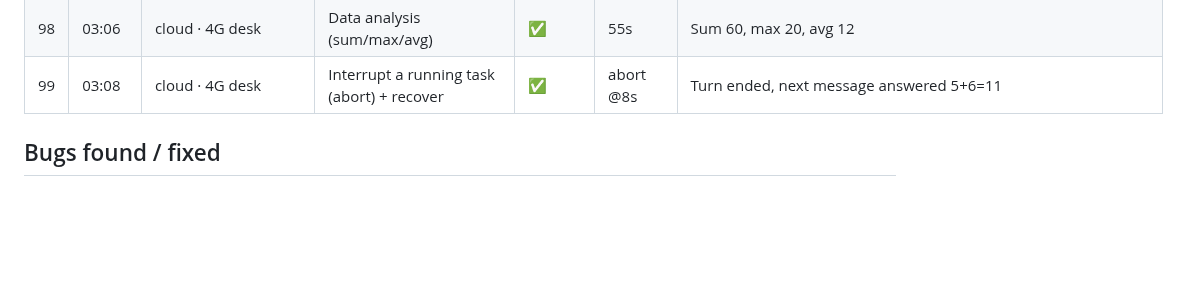
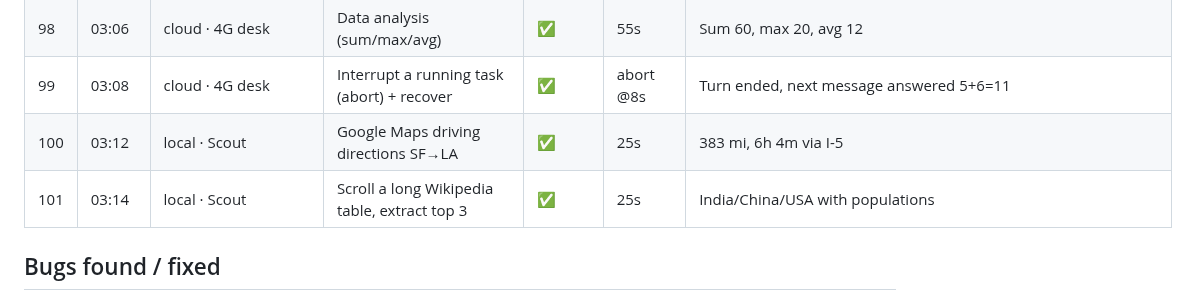
Before and after one commit to sub8bot/Sub8, a Markdown page: testing/soak/2026-09-02.md, the part around the change. Rendered like a GitHub page; blank space fills up the shorter version.

Commit message:
soak: ticks 100-101

```diff
--- a/testing/soak/2026-09-02.md
+++ b/testing/soak/2026-09-02.md
@@ -107,6 +107,8 @@ Legend: ✅ pass · ⚠️ pass with wart · ❌ fail (bug filed/fixed below) ·
 | 97 | 03:04 | cloud · 4G desk | Create + debug a broken JS file | ✅ | 54s | Found the `nam`/`name` typo, fixed, ran |
 | 98 | 03:06 | cloud · 4G desk | Data analysis (sum/max/avg) | ✅ | 55s | Sum 60, max 20, avg 12 |
 | 99 | 03:08 | cloud · 4G desk | Interrupt a running task (abort) + recover | ✅ | abort @8s | Turn ended, next message answered 5+6=11 |
+| 100 | 03:12 | local · Scout | Google Maps driving directions SF→LA | ✅ | 25s | 383 mi, 6h 4m via I-5 |
+| 101 | 03:14 | local · Scout | Scroll a long Wikipedia table, extract top 3 | ✅ | 25s | India/China/USA with populations |
 
 ## Bugs found / fixed
 - **Cloud lead report gating**: waits for the whole handoff set before its one turn (parity with local's outstanding set), with a 5-minute straggler cap.
```
